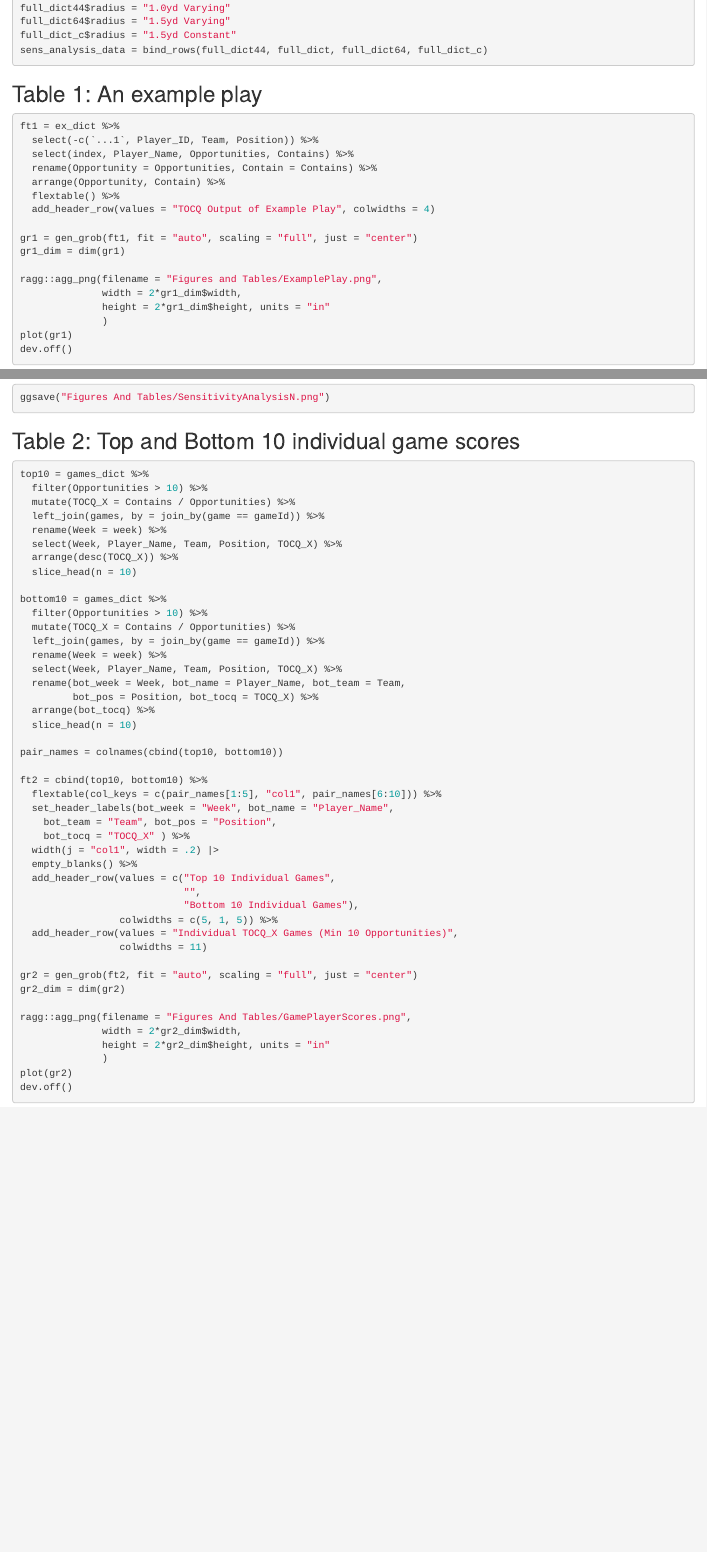
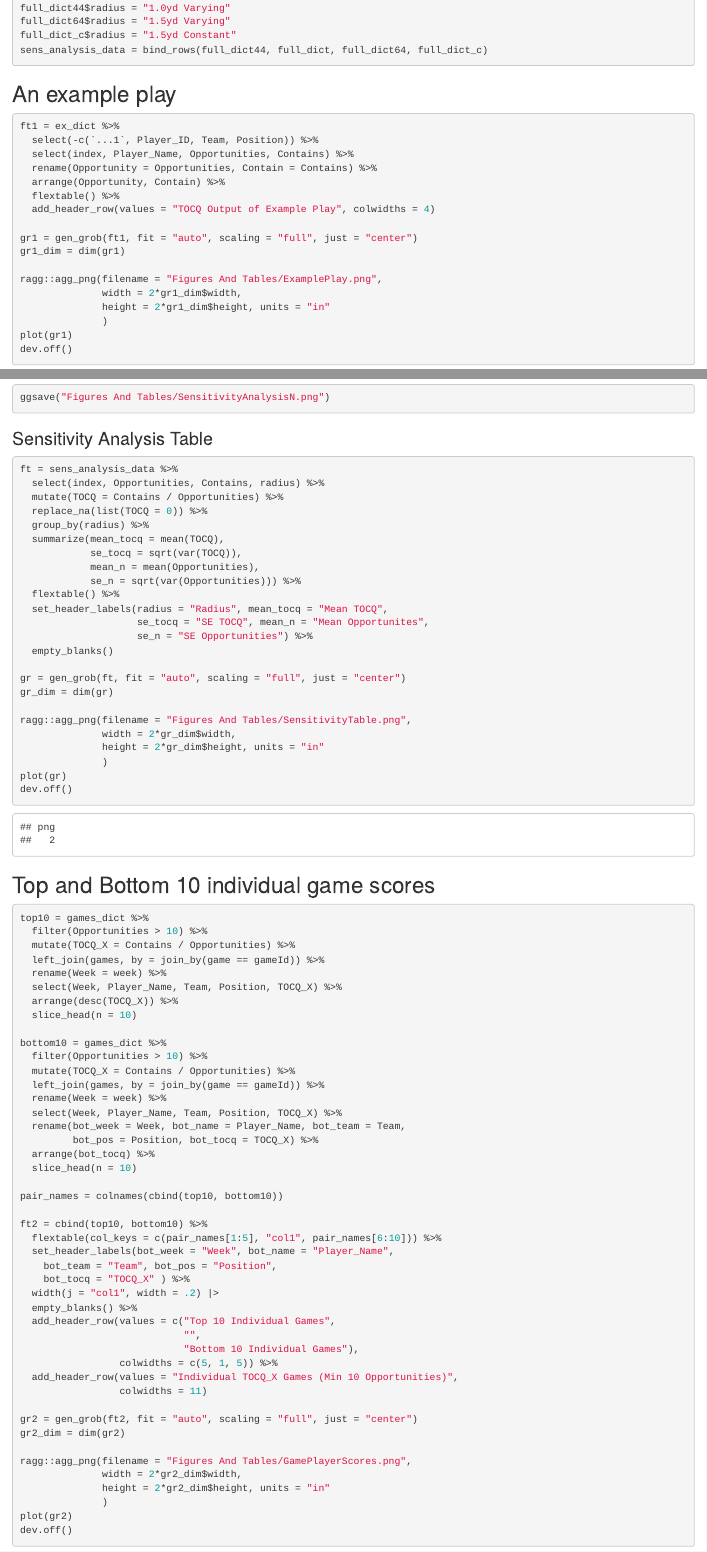
Before and after one commit to elignesin/Big-Data-Bowl-2024, an R Markdown document (Duke MSS/Big Data Bowl Visualizations.Rmd): the page in a window 1100 px wide, from 330 px down, and a second part further down, joined at a grey line. Rendered offline with R 4.5, knitr and Pandoc, with nearby package versions.

Commit message:
Sensitivity things

````diff
--- a/Duke MSS/Big Data Bowl Visualizations.Rmd
+++ b/Duke MSS/Big Data Bowl Visualizations.Rmd
@@ -33,7 +33,7 @@ sens_analysis_data = bind_rows(full_dict44, full_dict, full_dict64, full_dict_c)
 ```
 
 
-## Table 1: An example play
+## An example play
 
 ```{r}
 ft1 = ex_dict %>%
@@ -47,7 +47,7 @@ ft1 = ex_dict %>%
 gr1 = gen_grob(ft1, fit = "auto", scaling = "full", just = "center")
 gr1_dim = dim(gr1)
 
-ragg::agg_png(filename = "Figures and Tables/ExamplePlay.png",
+ragg::agg_png(filename = "Figures And Tables/ExamplePlay.png",
               width = 2*gr1_dim$width,
               height = 2*gr1_dim$height, units = "in"
               )
@@ -110,9 +110,38 @@ sens_analysis_data %>%
 
 ggsave("Figures And Tables/SensitivityAnalysisN.png")
 ```
+### Sensitivity Analysis Table
+
+```{r}
+ft = sens_analysis_data %>%
+  select(index, Opportunities, Contains, radius) %>%
+  mutate(TOCQ = Contains / Opportunities) %>%
+  replace_na(list(TOCQ = 0)) %>%
+  group_by(radius) %>%
+  summarize(mean_tocq = mean(TOCQ),
+            se_tocq = sqrt(var(TOCQ)),
+            mean_n = mean(Opportunities),
+            se_n = sqrt(var(Opportunities))) %>%
+  flextable() %>%
+  set_header_labels(radius = "Radius", mean_tocq = "Mean TOCQ",
+                    se_tocq = "SE TOCQ", mean_n = "Mean Opportunites",
+                    se_n = "SE Opportunities") %>%
+  empty_blanks()
+
+gr = gen_grob(ft, fit = "auto", scaling = "full", just = "center")
+gr_dim = dim(gr)
+
+ragg::agg_png(filename = "Figures And Tables/SensitivityTable.png",
+              width = 2*gr_dim$width,
+              height = 2*gr_dim$height, units = "in"
+              )
+plot(gr)
+dev.off()
+
+```
 
 
-## Table 2: Top and Bottom 10 individual game scores
+## Top and Bottom 10 individual game scores
 
 ```{r}
 top10 = games_dict %>%
````
Also changed, not shown: Duke MSS/Figures And Tables/README.md, Duke MSS/Figures And Tables/SensitivityTable.png (added), Duke MSS/Big Data Bowl Visualizations.Rmd (12 more changed lines).
